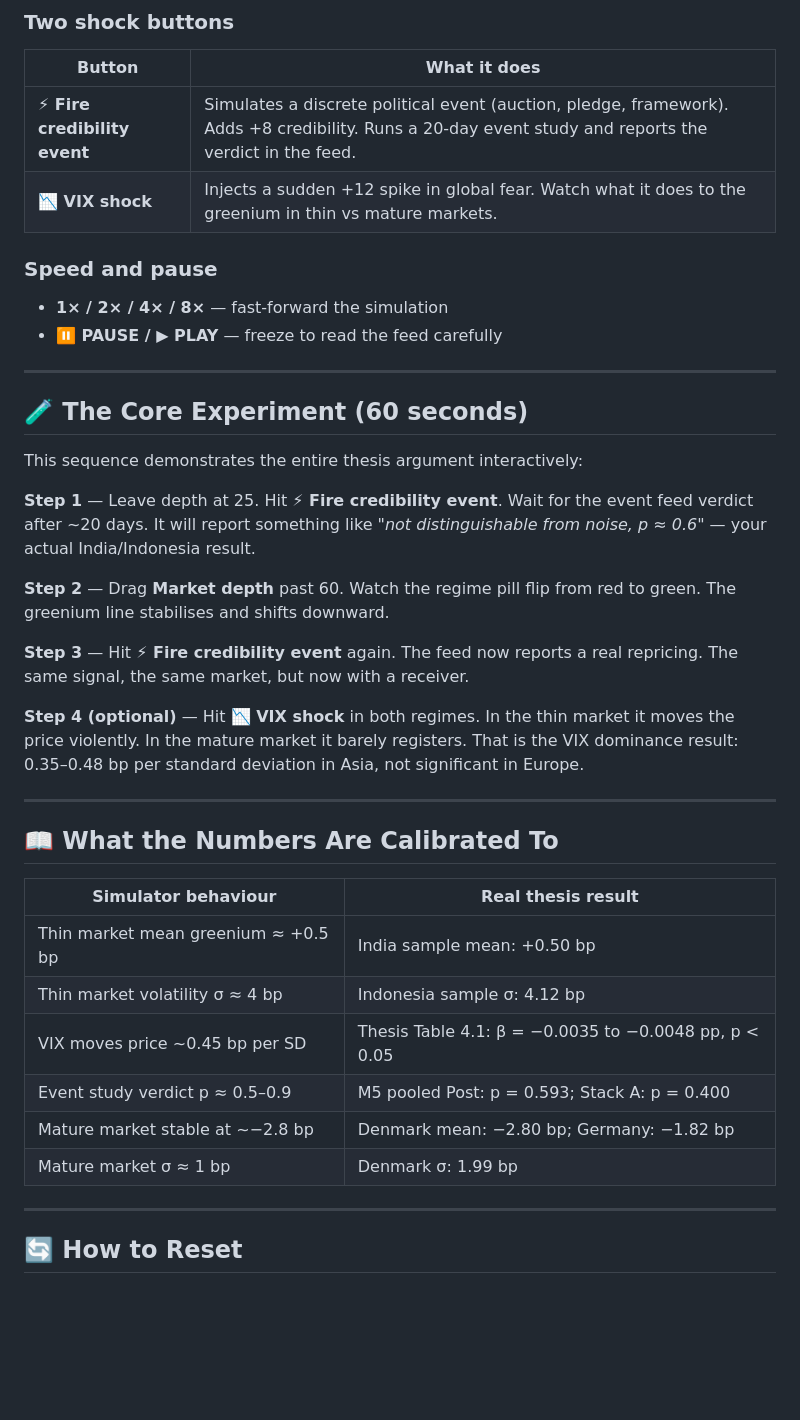
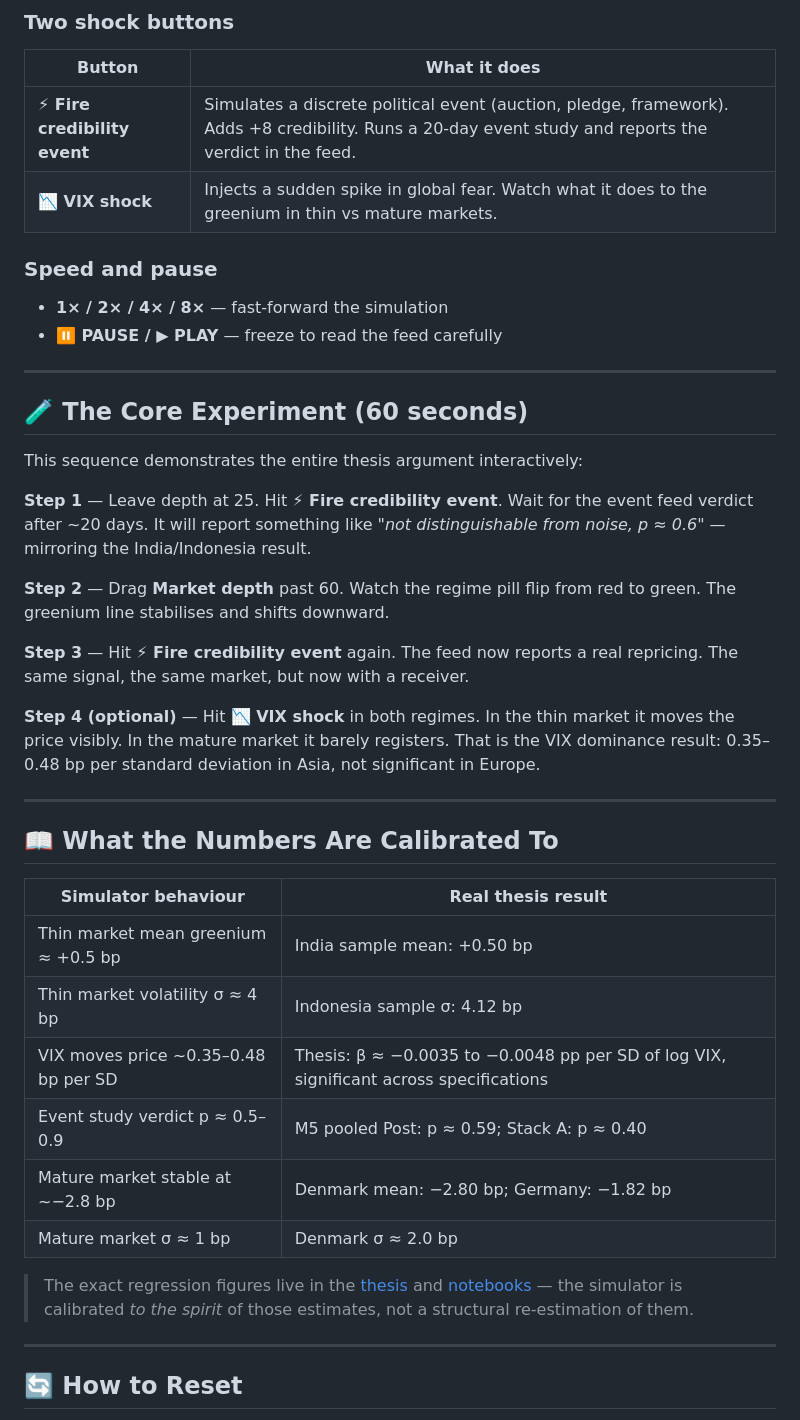
Before and after one commit to NahianIbnat-2000/Thesis, a Markdown page: live_simulator/README.md, the part around one of its changes. Drawn GitHub-style; blank space fills up the shorter version.

```diff
--- a/live_simulator/README.md
+++ b/live_simulator/README.md
@@ -81,7 +84,7 @@ After you fire a credibility event, it waits 20 trading days then reports back:
 | Button | What it does |
 |--------|-------------|
 | **⚡ Fire credibility event** | Simulates a discrete political event (auction, pledge, framework). Adds +8 credibility. Runs a 20-day event study and reports the verdict in the feed. |
-| **📉 VIX shock** | Injects a sudden +12 spike in global fear. Watch what it does to the greenium in thin vs mature markets. |
+| **📉 VIX shock** | Injects a sudden spike in global fear. Watch what it does to the greenium in thin vs mature markets. |
 
 ### Speed and pause
 
@@ -94,13 +97,13 @@ After you fire a credibility event, it waits 20 trading days then reports back:
 
 This sequence demonstrates the entire thesis argument interactively:
 
-**Step 1** — Leave depth at 25. Hit **⚡ Fire credibility event**. Wait for the event feed verdict after ~20 days. It will report something like *"not distinguishable from noise, p ≈ 0.6"* — your actual India/Indonesia result.
+**Step 1** — Leave depth at 25. Hit **⚡ Fire credibility event**. Wait for the event feed verdict after ~20 days. It will report something like *"not distinguishable from noise, p ≈ 0.6"* — mirroring the India/Indonesia result.
 
 **Step 2** — Drag **Market depth** past 60. Watch the regime pill flip from red to green. The greenium line stabilises and shifts downward.
 
 **Step 3** — Hit **⚡ Fire credibility event** again. The feed now reports a real repricing. The same signal, the same market, but now with a receiver.
 
-**Step 4 (optional)** — Hit **📉 VIX shock** in both regimes. In the thin market it moves the price violently. In the mature market it barely registers. That is the VIX dominance result: 0.35–0.48 bp per standard deviation in Asia, not significant in Europe.
+**Step 4 (optional)** — Hit **📉 VIX shock** in both regimes. In the thin market it moves the price visibly. In the mature market it barely registers. That is the VIX dominance result: 0.35–0.48 bp per standard deviation in Asia, not significant in Europe.
 
 ---
 
@@ -110,10 +113,12 @@ This sequence demonstrates the entire thesis argument interactively:
 |---|---|
 | Thin market mean greenium ≈ +0.5 bp | India sample mean: +0.50 bp |
 | Thin market volatility σ ≈ 4 bp | Indonesia sample σ: 4.12 bp |
-| VIX moves price ~0.45 bp per SD | Thesis Table 4.1: β = −0.0035 to −0.0048 pp, p < 0.05 |
-| Event study verdict p ≈ 0.5–0.9 | M5 pooled Post: p = 0.593; Stack A: p = 0.400 |
+| VIX moves price ~0.35–0.48 bp per SD | Thesis: β ≈ −0.0035 to −0.0048 pp per SD of log VIX, significant across specifications |
+| Event study verdict p ≈ 0.5–0.9 | M5 pooled Post: p ≈ 0.59; Stack A: p ≈ 0.40 |
 | Mature market stable at ~−2.8 bp | Denmark mean: −2.80 bp; Germany: −1.82 bp |
-| Mature market σ ≈ 1 bp | Denmark σ: 1.99 bp |
+| Mature market σ ≈ 1 bp | Denmark σ ≈ 2.0 bp |
+
+> The exact regression figures live in the [thesis](../Nahian_Ibnat_2026_MA_Thesis.pdf) and [notebooks](../notebooks/) — the simulator is calibrated *to the spirit* of those estimates, not a structural re-estimation of them.
 
 ---
 
```
Also changed, not shown: other parts of live_simulator/README.md (+13 -9 lines).
